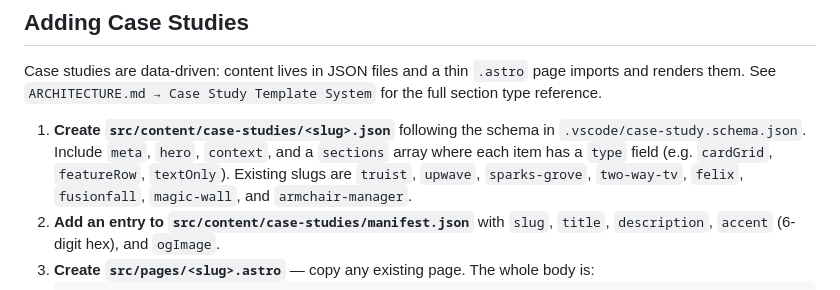
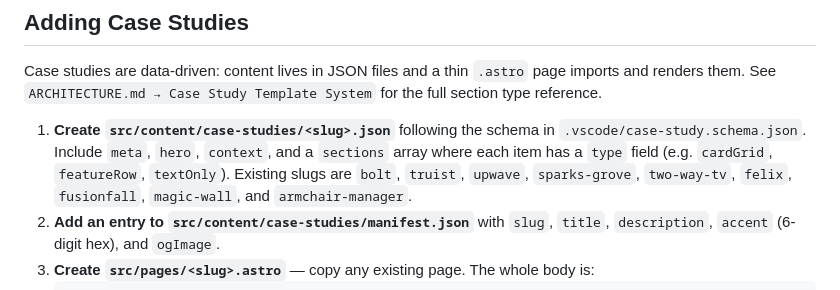
Before and after one commit to wolfyy970/new-astro-kc, a Markdown page: USER_GUIDE.md, the part around the change. Drawn GitHub-style.

Commit message:
docs(user-guide): list bolt in the case-study slugs (#7)
Keep the "Adding Case Studies" slug inventory accurate now that /bolt ships.

Co-authored-by: Claude Opus 4.8 <noreply@anthropic.com>

````diff
--- a/USER_GUIDE.md
+++ b/USER_GUIDE.md
@@ -177,7 +177,7 @@ The résumé uses semantic CSS custom properties (`--type-editorial`, `--type-h2
 
 Case studies are data-driven: content lives in JSON files and a thin `.astro` page imports and renders them. See `ARCHITECTURE.md → Case Study Template System` for the full section type reference.
 
-1. **Create `src/content/case-studies/<slug>.json`** following the schema in `.vscode/case-study.schema.json`. Include `meta`, `hero`, `context`, and a `sections` array where each item has a `type` field (e.g. `cardGrid`, `featureRow`, `textOnly`). Existing slugs are `truist`, `upwave`, `sparks-grove`, `two-way-tv`, `felix`, `fusionfall`, `magic-wall`, and `armchair-manager`.
+1. **Create `src/content/case-studies/<slug>.json`** following the schema in `.vscode/case-study.schema.json`. Include `meta`, `hero`, `context`, and a `sections` array where each item has a `type` field (e.g. `cardGrid`, `featureRow`, `textOnly`). Existing slugs are `bolt`, `truist`, `upwave`, `sparks-grove`, `two-way-tv`, `felix`, `fusionfall`, `magic-wall`, and `armchair-manager`.
 2. **Add an entry to `src/content/case-studies/manifest.json`** with `slug`, `title`, `description`, `accent` (6-digit hex), and `ogImage`.
 3. **Create `src/pages/<slug>.astro`** — copy any existing page. The whole body is:
    ```astro
````
